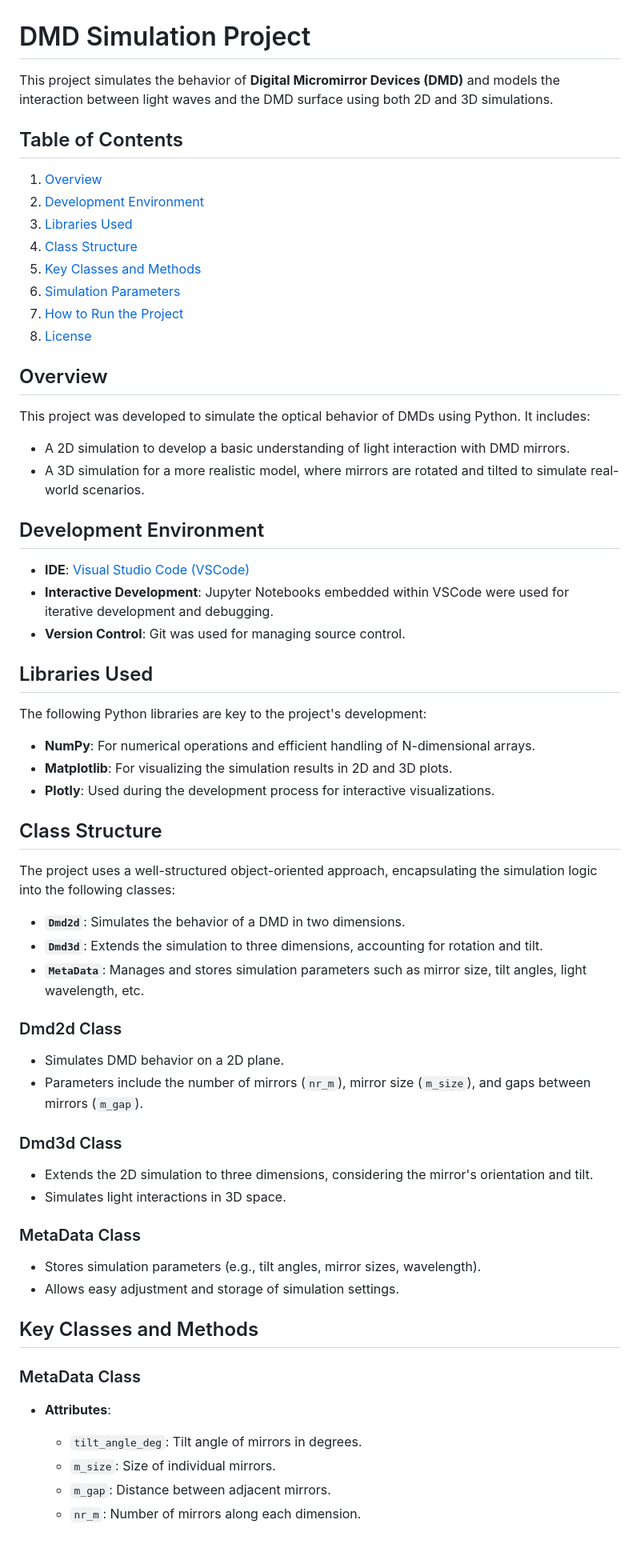
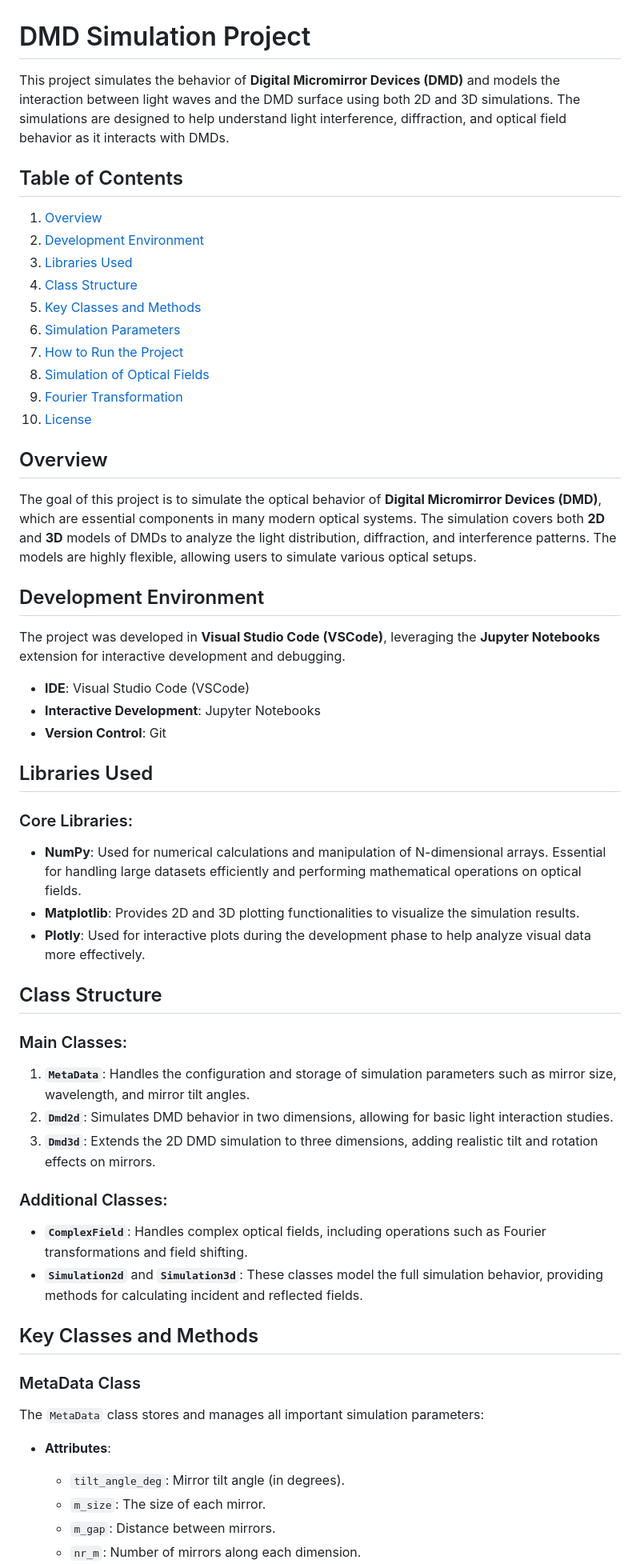
Before and after one commit to simon-fredrich/dmd_simulator, a Markdown page: README.md, the part around one of its changes. Shown at 80% size. Drawn GitHub-style; blank space fills up the shorter version.

```diff
--- a/README.md
+++ b/README.md
@@ -1,6 +1,6 @@
 # DMD Simulation Project
 
-This project simulates the behavior of **Digital Micromirror Devices (DMD)** and models the interaction between light waves and the DMD surface using both 2D and 3D simulations.
+This project simulates the behavior of **Digital Micromirror Devices (DMD)** and models the interaction between light waves and the DMD surface using both 2D and 3D simulations. The simulations are designed to help understand light interference, diffraction, and optical field behavior as it interacts with DMDs.
 
 ## Table of Contents
 1. [Overview](#overview)
@@ -10,47 +10,44 @@ This project simulates the behavior of **Digital Micromirror Devices (DMD)** and
 5. [Key Classes and Methods](#key-classes-and-methods)
 6. [Simulation Parameters](#simulation-parameters)
 7. [How to Run the Project](#how-to-run-the-project)
-8. [License](#license)
+8. [Simulation of Optical Fields](#simulation-of-optical-fields)
+9. [Fourier Transformation](#fourier-transformation)
+10. [License](#license)
 
 ## Overview
-This project was developed to simulate the optical behavior of DMDs using Python. It includes:
-- A 2D simulation to develop a basic understanding of light interaction with DMD mirrors.
-- A 3D simulation for a more realistic model, where mirrors are rotated and tilted to simulate real-world scenarios.
+The goal of this project is to simulate the optical behavior of **Digital Micromirror Devices (DMD)**, which are essential components in many modern optical systems. The simulation covers both **2D** and **3D** models of DMDs to analyze the light distribution, diffraction, and interference patterns. The models are highly flexible, allowing users to simulate various optical setups.
 
 ## Development Environment
-- **IDE**: [Visual Studio Code (VSCode)](https://code.visualstudio.com/)
-- **Interactive Development**: Jupyter Notebooks embedded within VSCode were used for iterative development and debugging.
-- **Version Control**: Git was used for managing source control.
+The project was developed in **Visual Studio Code (VSCode)**, leveraging the **Jupyter Notebooks** extension for interactive development and debugging.
+
+- **IDE**: Visual Studio Code (VSCode)
+- **Interactive Development**: Jupyter Notebooks
+- **Version Control**: Git
 
 ## Libraries Used
-The following Python libraries are key to the project's development:
-- **NumPy**: For numerical operations and efficient handling of N-dimensional arrays.
-- **Matplotlib**: For visualizing the simulation results in 2D and 3D plots.
-- **Plotly**: Used during the development process for interactive visualizations.
+
+### Core Libraries:
+- **NumPy**: Used for numerical calculations and manipulation of N-dimensional arrays. Essential for handling large datasets efficiently and performing mathematical operations on optical fields.
+- **Matplotlib**: Provides 2D and 3D plotting functionalities to visualize the simulation results.
+- **Plotly**: Used for interactive plots during the development phase to help analyze visual data more effectively.
 
 ## Class Structure
-The project uses a well-structured object-oriented approach, encapsulating the simulation logic into the following classes:
-- **`Dmd2d`**: Simulates the behavior of a DMD in two dimensions.
-- **`Dmd3d`**: Extends the simulation to three dimensions, accounting for rotation and tilt.
-- **`MetaData`**: Manages and stores simulation parameters such as mirror size, tilt angles, light wavelength, etc.
 
-### Dmd2d Class
-- Simulates DMD behavior on a 2D plane.
-- Parameters include the number of mirrors (`nr_m`), mirror size (`m_size`), and gaps between mirrors (`m_gap`).
+### Main Classes:
+1. **`MetaData`**: Handles the configuration and storage of simulation parameters such as mirror size, wavelength, and mirror tilt angles.
+2. **`Dmd2d`**: Simulates DMD behavior in two dimensions, allowing for basic light interaction studies.
+3. **`Dmd3d`**: Extends the 2D DMD simulation to three dimensions, adding realistic tilt and rotation effects on mirrors.
 
-### Dmd3d Class
-- Extends the 2D simulation to three dimensions, considering the mirror's orientation and tilt.
-- Simulates light interactions in 3D space.
-
-### MetaData Class
-- Stores simulation parameters (e.g., tilt angles, mirror sizes, wavelength).
-- Allows easy adjustment and storage of simulation settings.
+### Additional Classes:
+- **`ComplexField`**: Handles complex optical fields, including operations such as Fourier transformations and field shifting.
+- **`Simulation2d`** and **`Simulation3d`**: These classes model the full simulation behavior, providing methods for calculating incident and reflected fields.
 
 ## Key Classes and Methods
 
 ### MetaData Class
+The `MetaData` class stores and manages all important simulation parameters:
 - **Attributes**:
-  - `tilt_angle_deg`: Tilt angle of mirrors in degrees.
-  - `m_size`: Size of individual mirrors.
-  - `m_gap`: Distance between adjacent mirrors.
+  - `tilt_angle_deg`: Mirror tilt angle (in degrees).
+  - `m_size`: The size of each mirror.
+  - `m_gap`: Distance between mirrors.
   - `nr_m`: Number of mirrors along each dimension.
```
Also changed, not shown: other parts of README.md (+58 -15 lines).
